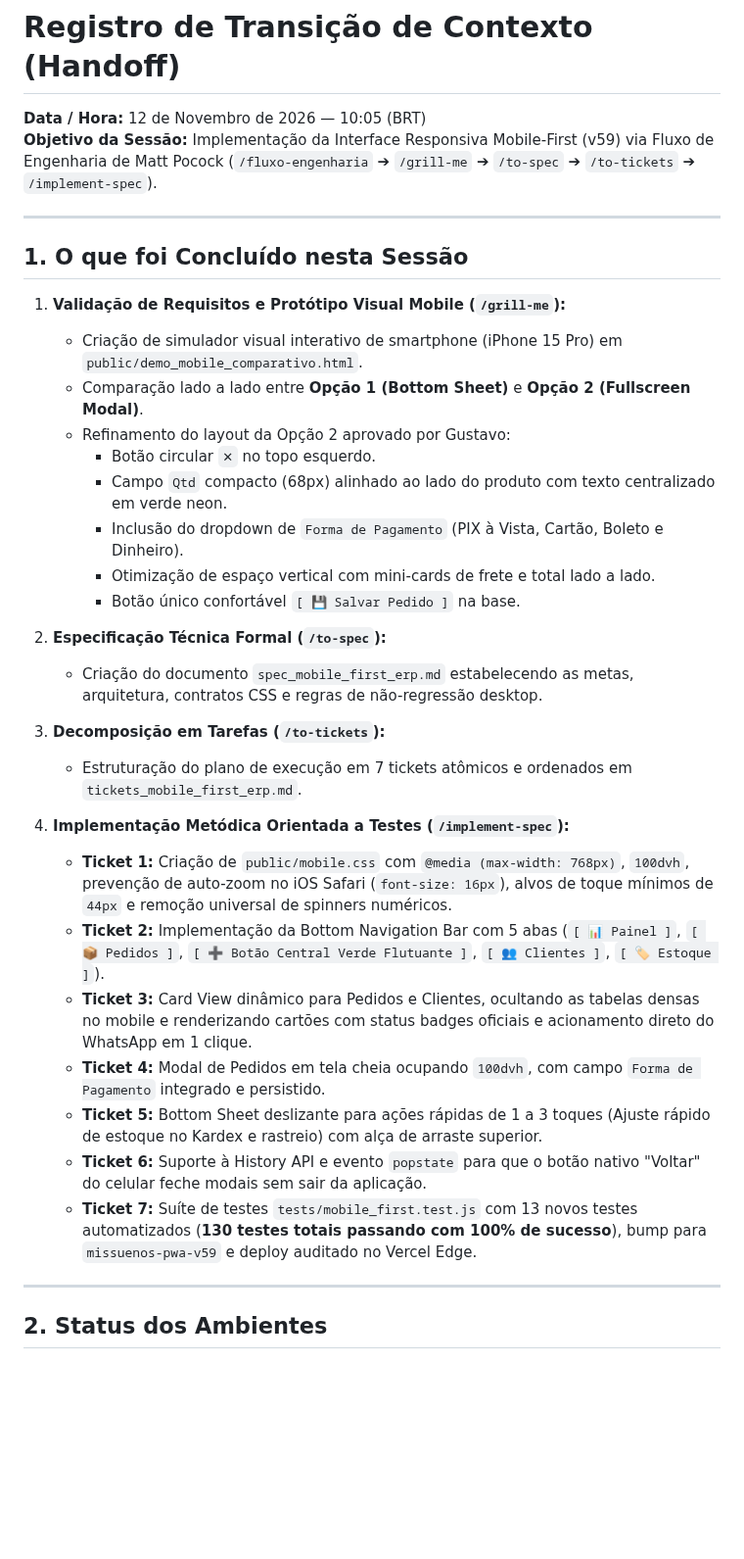
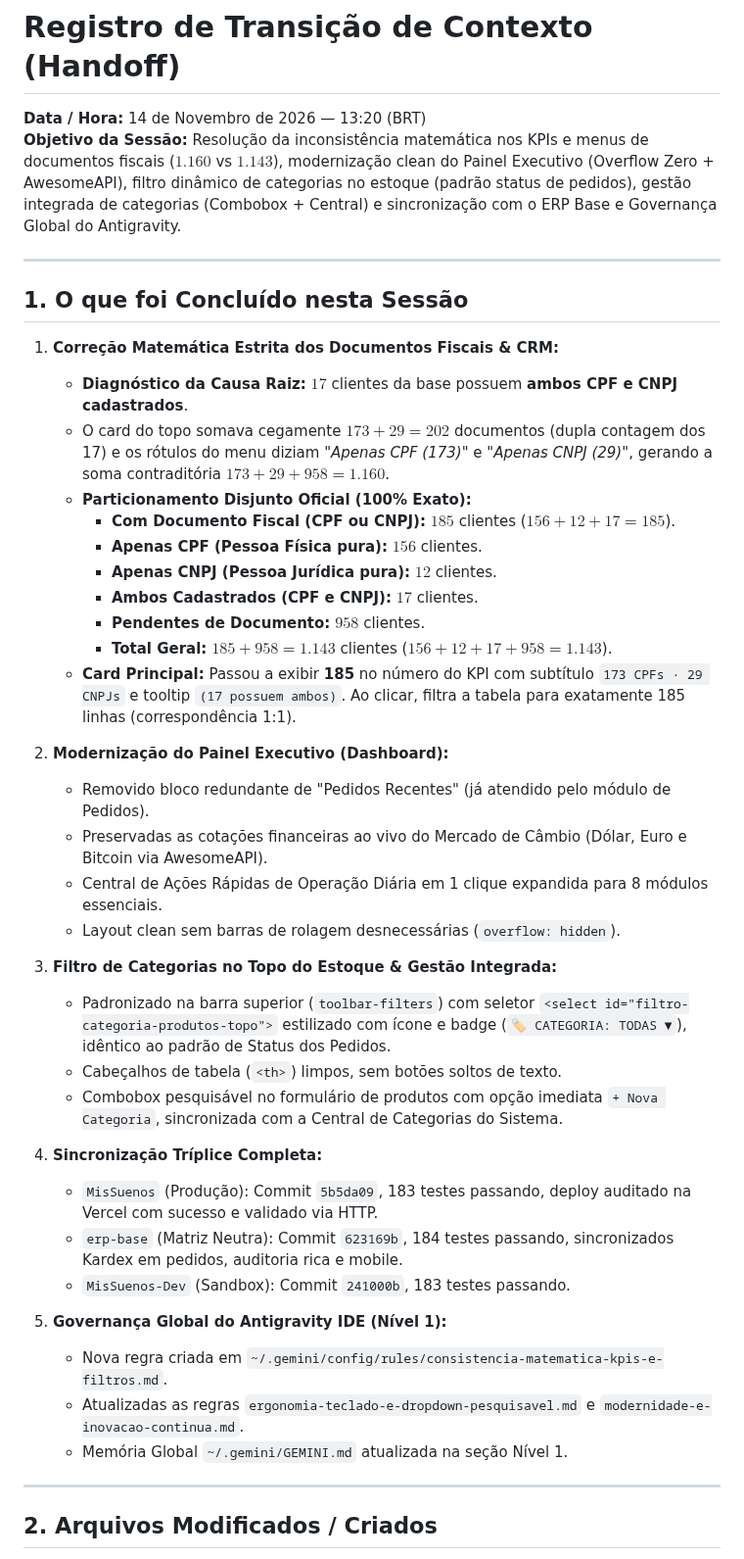
Before and after one commit to gustavorosainformatica/MisSuenos, a Markdown page: HANDOFF.md, the part around one of its changes. Shown at 98% size. Drawn GitHub-style; blank space fills up the shorter version.

Commit message:
docs(handoff): atualizar registro de transicao de contexto

```diff
--- a/HANDOFF.md
+++ b/HANDOFF.md
@@ -1,38 +1,46 @@
 # Registro de Transição de Contexto (Handoff)
 
-**Data / Hora:** 12 de Novembro de 2026 — 10:05 (BRT)
-**Objetivo da Sessão:** Implementação da Interface Responsiva Mobile-First (v59) via Fluxo de Engenharia de Matt Pocock (`/fluxo-engenharia` ➔ `/grill-me` ➔ `/to-spec` ➔ `/to-tickets` ➔ `/implement-spec`).
+**Data / Hora:** 14 de Novembro de 2026 — 13:20 (BRT)
+**Objetivo da Sessão:** Resolução da inconsistência matemática nos KPIs e menus de documentos fiscais ($1.160$ vs $1.143$), modernização clean do Painel Executivo (Overflow Zero + AwesomeAPI), filtro dinâmico de categorias no estoque (padrão status de pedidos), gestão integrada de categorias (Combobox + Central) e sincronização com o ERP Base e Governança Global do Antigravity.
 
 ---
 
 ## 1. O que foi Concluído nesta Sessão
 
-1. **Validação de Requisitos e Protótipo Visual Mobile (`/grill-me`):**
-   - Criação de simulador visual interativo de smartphone (iPhone 15 Pro) em `public/demo_mobile_comparativo.html`.
-   - Comparação lado a lado entre **Opção 1 (Bottom Sheet)** e **Opção 2 (Fullscreen Modal)**.
-   - Refinamento do layout da Opção 2 aprovado por Gustavo:
-     * Botão circular `✕` no topo esquerdo.
-     * Campo `Qtd` compacto (68px) alinhado ao lado do produto com texto centralizado em verde neon.
-     * Inclusão do dropdown de `Forma de Pagamento` (PIX à Vista, Cartão, Boleto e Dinheiro).
-     * Otimização de espaço vertical com mini-cards de frete e total lado a lado.
-     * Botão único confortável `[ 💾 Salvar Pedido ]` na base.
+1. **Correção Matemática Estrita dos Documentos Fiscais & CRM:**
+   - **Diagnóstico da Causa Raiz:** $17$ clientes da base possuem **ambos CPF e CNPJ cadastrados**.
+   - O card do topo somava cegamente $173 + 29 = 202$ documentos (dupla contagem dos 17) e os rótulos do menu diziam *"Apenas CPF (173)"* e *"Apenas CNPJ (29)"*, gerando a soma contraditória $173 + 29 + 958 = 1.160$.
+   - **Particionamento Disjunto Oficial (100% Exato):**
+     * **Com Documento Fiscal (CPF ou CNPJ):** $185$ clientes ($156 + 12 + 17 = 185$).
+     * **Apenas CPF (Pessoa Física pura):** $156$ clientes.
+     * **Apenas CNPJ (Pessoa Jurídica pura):** $12$ clientes.
+     * **Ambos Cadastrados (CPF e CNPJ):** $17$ clientes.
+     * **Pendentes de Documento:** $958$ clientes.
+     * **Total Geral:** $185 + 958 = \mathbf{1.143}$ clientes ($156 + 12 + 17 + 958 = \mathbf{1.143}$).
+   - **Card Principal:** Passou a exibir **185** no número do KPI com subtítulo `173 CPFs · 29 CNPJs` e tooltip `(17 possuem ambos)`. Ao clicar, filtra a tabela para exatamente 185 linhas (correspondência 1:1).
 
-2. **Especificação Técnica Formal (`/to-spec`):**
-   - Criação do documento `spec_mobile_first_erp.md` estabelecendo as metas, arquitetura, contratos CSS e regras de não-regressão desktop.
+2. **Modernização do Painel Executivo (Dashboard):**
+   - Removido bloco redundante de "Pedidos Recentes" (já atendido pelo módulo de Pedidos).
+   - Preservadas as cotações financeiras ao vivo do Mercado de Câmbio (Dólar, Euro e Bitcoin via AwesomeAPI).
+   - Central de Ações Rápidas de Operação Diária em 1 clique expandida para 8 módulos essenciais.
+   - Layout clean sem barras de rolagem desnecessárias (`overflow: hidden`).
 
-3. **Decomposição em Tarefas (`/to-tickets`):**
-   - Estruturação do plano de execução em 7 tickets atômicos e ordenados em `tickets_mobile_first_erp.md`.
+3. **Filtro de Categorias no Topo do Estoque & Gestão Integrada:**
+   - Padronizado na barra superior (`toolbar-filters`) com seletor `<select id="filtro-categoria-produtos-topo">` estilizado com ícone e badge (`🏷️ CATEGORIA: TODAS ▼`), idêntico ao padrão de Status dos Pedidos.
+   - Cabeçalhos de tabela (`<th>`) limpos, sem botões soltos de texto.
+   - Combobox pesquisável no formulário de produtos com opção imediata `+ Nova Categoria`, sincronizada com a Central de Categorias do Sistema.
 
-4. **Implementação Metódica Orientada a Testes (`/implement-spec`):**
-   - **Ticket 1:** Criação de `public/mobile.css` com `@media (max-width: 768px)`, `100dvh`, prevenção de auto-zoom no iOS Safari (`font-size: 16px`), alvos de toque mínimos de `44px` e remoção universal de spinners numéricos.
-   - **Ticket 2:** Implementação da Bottom Navigation Bar com 5 abas (`[ 📊 Painel ]`, `[ 📦 Pedidos ]`, `[ ➕ Botão Central Verde Flutuante ]`, `[ 👥 Clientes ]`, `[ 🏷️ Estoque ]`).
-   - **Ticket 3:** Card View dinâmico para Pedidos e Clientes, ocultando as tabelas densas no mobile e renderizando cartões com status badges oficiais e acionamento direto do WhatsApp em 1 clique.
-   - **Ticket 4:** Modal de Pedidos em tela cheia ocupando `100dvh`, com campo `Forma de Pagamento` integrado e persistido.
-   - **Ticket 5:** Bottom Sheet deslizante para ações rápidas de 1 a 3 toques (Ajuste rápido de estoque no Kardex e rastreio) com alça de arraste superior.
-   - **Ticket 6:** Suporte à History API e evento `popstate` para que o botão nativo "Voltar" do celular feche modais sem sair da aplicação.
-   - **Ticket 7:** Suíte de testes `tests/mobile_first.test.js` com 13 novos testes automatizados (**130 testes totais passando com 100% de sucesso**), bump para `missuenos-pwa-v59` e deploy auditado no Vercel Edge.
+4. **Sincronização Tríplice Completa:**
+   - `MisSuenos` (Produção): Commit `5b5da09`, 183 testes passando, deploy auditado na Vercel com sucesso e validado via HTTP.
+   - `erp-base` (Matriz Neutra): Commit `623169b`, 184 testes passando, sincronizados Kardex em pedidos, auditoria rica e mobile.
+   - `MisSuenos-Dev` (Sandbox): Commit `241000b`, 183 testes passando.
+
+5. **Governança Global do Antigravity IDE (Nível 1):**
+   - Nova regra criada em `~/.gemini/config/rules/consistencia-matematica-kpis-e-filtros.md`.
+   - Atualizadas as regras `ergonomia-teclado-e-dropdown-pesquisavel.md` e `modernidade-e-inovacao-continua.md`.
+   - Memória Global `~/.gemini/GEMINI.md` atualizada na seção Nível 1.
 
 ---
 
-## 2. Status dos Ambientes
+## 2. Arquivos Modificados / Criados
 
```
Also changed, not shown: other parts of HANDOFF.md (+23 -29 lines).
